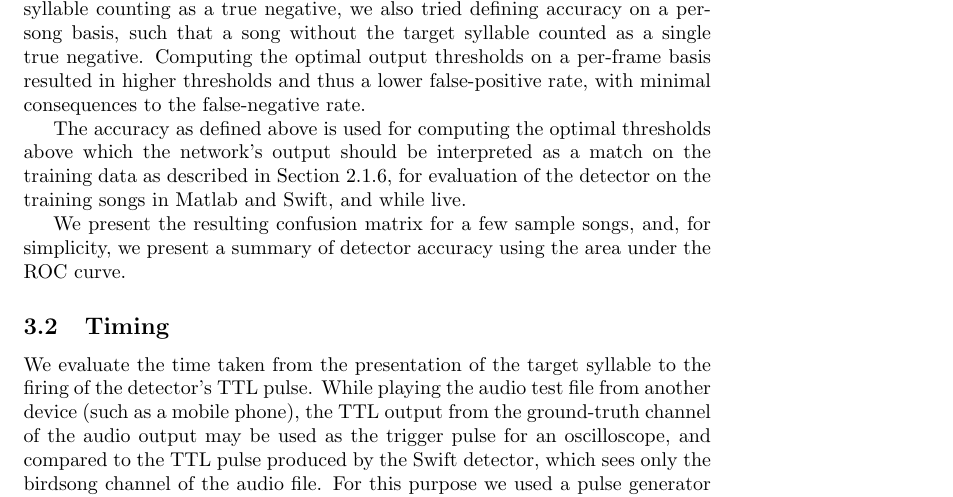
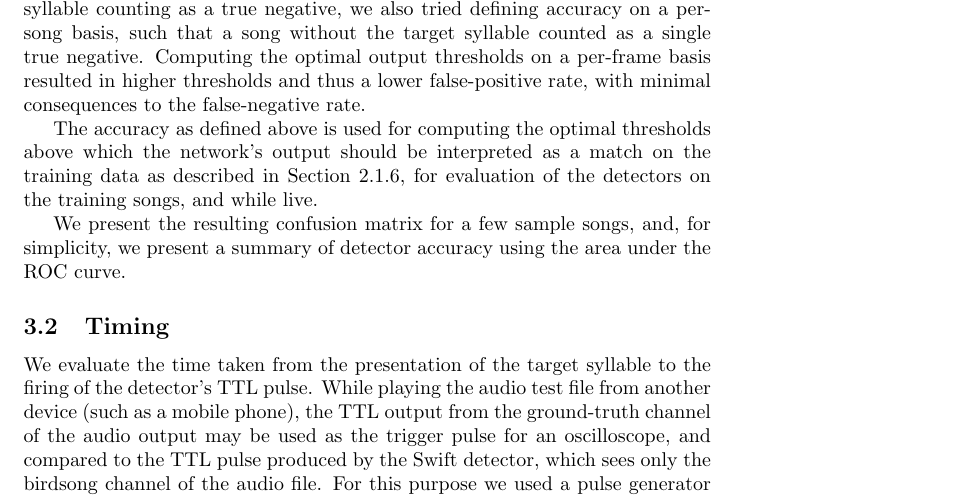
Before and after one commit to bwpearre/papers, a LaTeX paper (2015-11-syllable-detector/main.tex): part of page 6 of 10, cut so that both start at the same text. Compiled offline with pdfLaTeX.

Commit message:
One trivial update (don't exclude LabView) before I take a snack break.

```diff
--- a/2015-11-syllable-detector/main.tex
+++ b/2015-11-syllable-detector/main.tex
@@ -325,7 +325,7 @@ We define the accuracy of the network based on its classification performance pe
 The accuracy as defined above is used for computing the optimal thresholds above
 which the network's output should be interpreted as a match on the
 training data as described in Section~\ref{sec:optimalthresholds}, for
-evaluation of the detector on the training songs in Matlab and Swift,
+evaluation of the detectors on the training songs,
 and while live.
 
 We present the resulting confusion matrix for a few sample songs, and, for simplicity, we present a summary of detector accuracy using the area under the ROC curve.
```
Also changed, not shown: 2015-11-syllable-detector/main.pdf.
